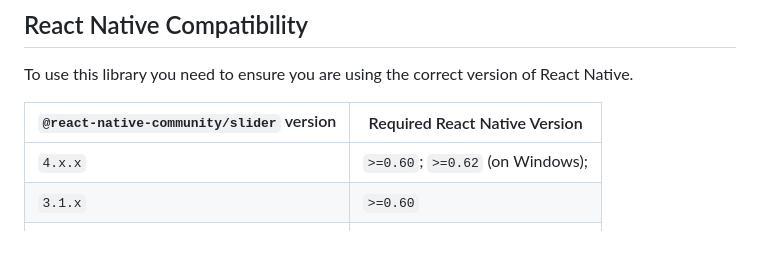
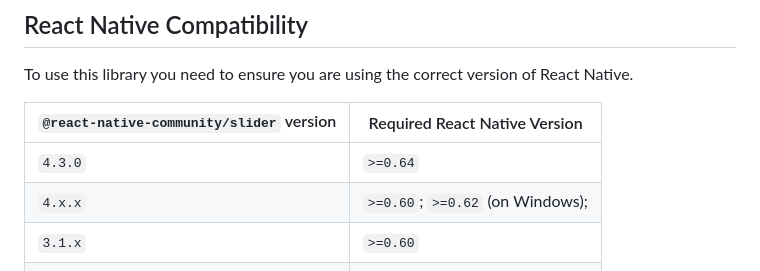
Before and after one commit to callstack/react-native-slider, a Markdown page: README.md, the part around the change. GitHub-like rendering; blank space fills up the shorter version.

Commit message:
Update the compatibility table in README

```diff
--- a/README.md
+++ b/README.md
@@ -73,6 +73,7 @@ To use this library you need to ensure you are using the correct version of Reac
 
 | `@react-native-community/slider` version | Required React Native Version |
 | ---------------------------------------- | ----------------------------- |
+| `4.3.0`                                  | `>=0.64`                      |
 | `4.x.x`                                  | `>=0.60`; `>=0.62` (on Windows);  |
 | `3.1.x`                                  | `>=0.60`                      |
 | `2.x.x`                                  | `>= 0.60`                     |
```
